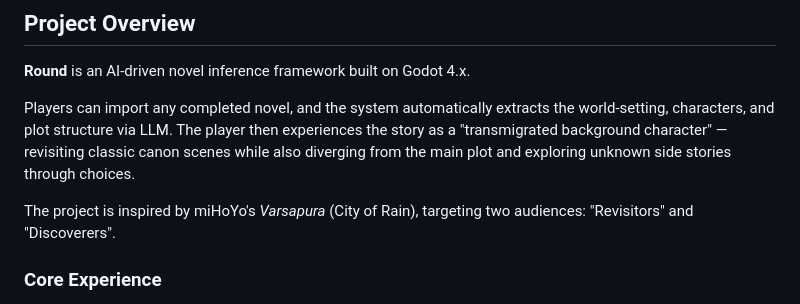
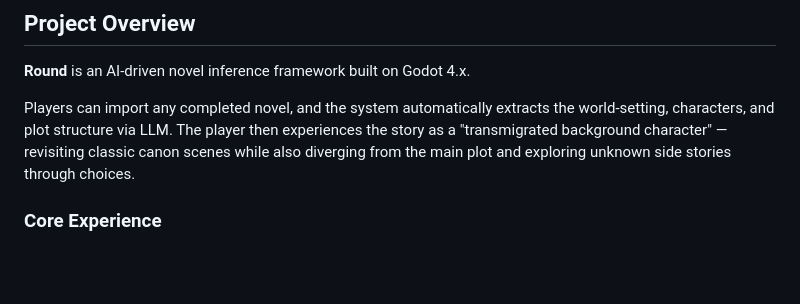
Before and after one commit to Pegasus-pure/AI-Driven-Novel-Inference-Framework, a Markdown page: README_EN.md, the part around the change. Rendered like a GitHub page; blank space fills up the shorter version.

```diff
--- a/README_EN.md
+++ b/README_EN.md
@@ -20,8 +20,6 @@
 **Round** is an AI-driven novel inference framework built on Godot 4.x.
 
 Players can import any completed novel, and the system automatically extracts the world-setting, characters, and plot structure via LLM. The player then experiences the story as a "transmigrated background character" — revisiting classic canon scenes while also diverging from the main plot and exploring unknown side stories through choices.
-
-The project is inspired by miHoYo's *Varsapura* (City of Rain), targeting two audiences: "Revisitors" and "Discoverers".
 
 ### Core Experience
 
```
